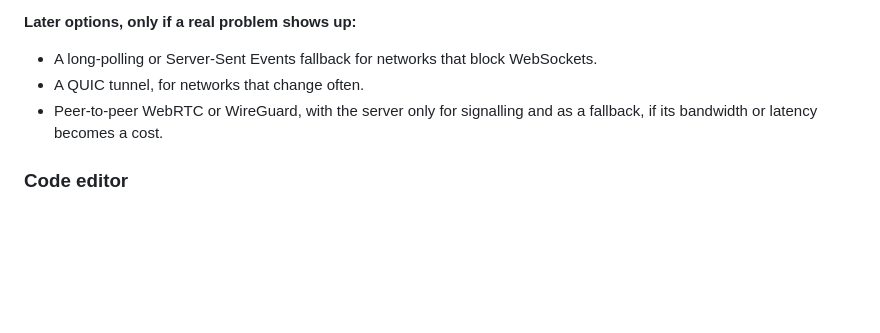
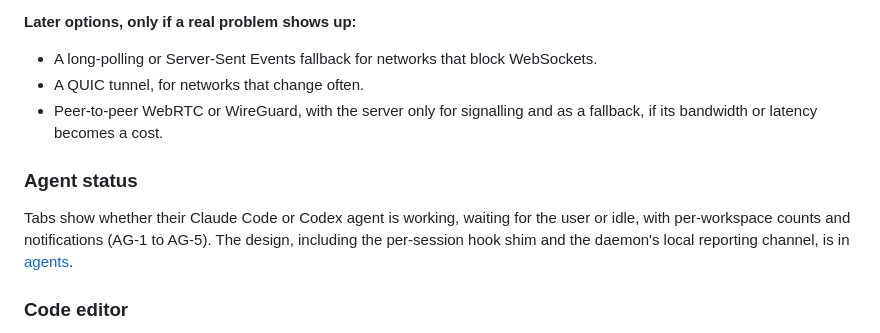
Before and after one commit to chundawatchatar/workspace-poc, a Markdown page: docs/architecture.md, the part around the change. GitHub-like rendering; blank space fills up the shorter version.

Commit message:
docs: design agent status tracking in agents.md
Co-Authored-By: Claude Opus 5.5 <noreply@anthropic.com>

```diff
--- a/docs/architecture.md
+++ b/docs/architecture.md
@@ -371,6 +371,12 @@ terminals. An idle socket costs one TCP connection and a small ping, and one sma
 - Peer-to-peer WebRTC or WireGuard, with the server only for signalling and as a fallback, if its bandwidth or
   latency becomes a cost.
 
+### Agent status
+
+Tabs show whether their Claude Code or Codex agent is working, waiting for the user or idle, with per-workspace
+counts and notifications (AG-1 to AG-5). The design, including the per-session hook shim and the daemon's local
+reporting channel, is in [agents](agents.md).
+
 ### Code editor
 
 - Extend the host `fs` module with read, write, stat and watch. Every path resolves (realpath) inside an open
```
Also changed, not shown: docs/agents.md (added, +545 -0 lines), docs/terminal-daemon.md (+2 -1 lines).
